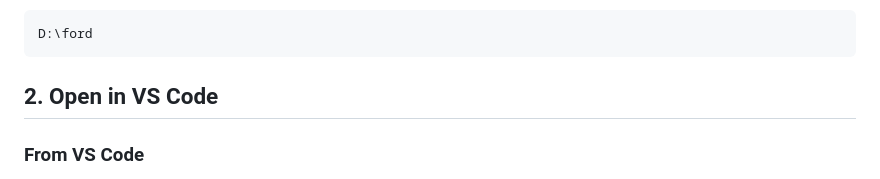
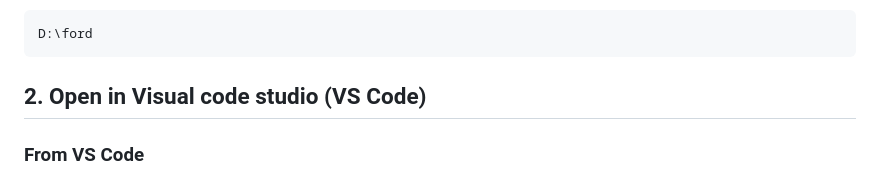
Before and after one commit to hackedpunk/FORDVISION, a Markdown page: README.md, the part around the change. Rendered like a GitHub page.

````diff
--- a/README.md
+++ b/README.md
@@ -15,7 +15,7 @@ Example project location:
 D:\ford
 ```
 
-## 2. Open in VS Code
+## 2. Open in Visual code studio (VS Code)
 
 ### From VS Code
 1. Open VS Code.
````
